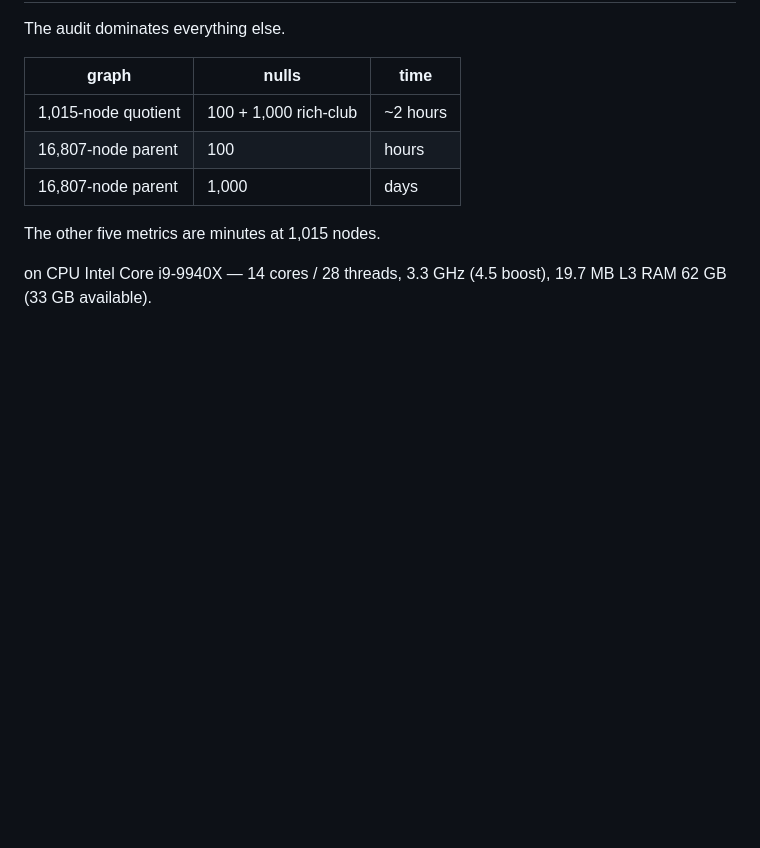
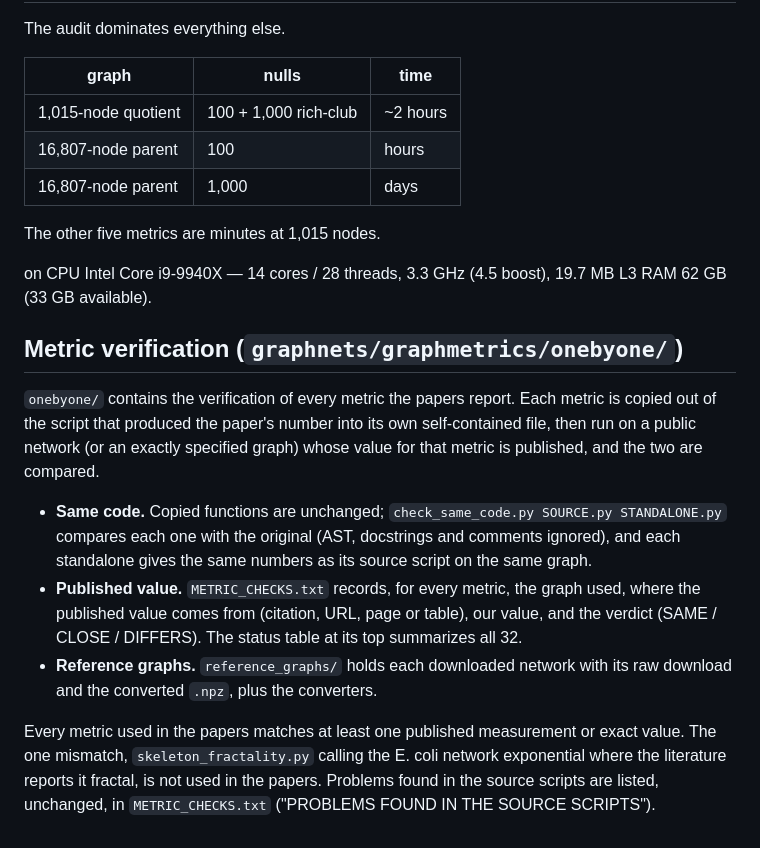
Before and after one commit to poetlifeart/tensormind, a Markdown page: README.md, the part around the change. GitHub-like rendering; blank space fills up the shorter version.

Commit message:
main read me

```diff
--- a/README.md
+++ b/README.md
@@ -275,3 +275,28 @@ The other five metrics are minutes at 1,015 nodes.
 
 on CPU   Intel Core i9-9940X — 14 cores / 28 threads, 3.3 GHz (4.5 boost), 19.7 MB L3
 RAM   62 GB (33 GB available).
+
+## Metric verification (`graphnets/graphmetrics/onebyone/`)
+
+`onebyone/` contains the verification of every metric the papers report.
+Each metric is copied out of the script that produced the paper's number into
+its own self-contained file, then run on a public network (or an exactly
+specified graph) whose value for that metric is published, and the two are
+compared.
+
+- **Same code.** Copied functions are unchanged; `check_same_code.py SOURCE.py
+  STANDALONE.py` compares each one with the original (AST, docstrings and
+  comments ignored), and each standalone gives the same numbers as its source
+  script on the same graph.
+- **Published value.** `METRIC_CHECKS.txt` records, for every metric, the
+  graph used, where the published value comes from (citation, URL, page or
+  table), our value, and the verdict (SAME / CLOSE / DIFFERS). The status table
+  at its top summarizes all 32.
+- **Reference graphs.** `reference_graphs/` holds each downloaded network with
+  its raw download and the converted `.npz`, plus the converters.
+
+Every metric used in the papers matches at least one published measurement or
+exact value. The one mismatch, `skeleton_fractality.py` calling the E. coli
+network exponential where the literature reports it fractal, is not used in
+the papers. Problems found in the source scripts are listed, unchanged, in
+`METRIC_CHECKS.txt` ("PROBLEMS FOUND IN THE SOURCE SCRIPTS").
```
